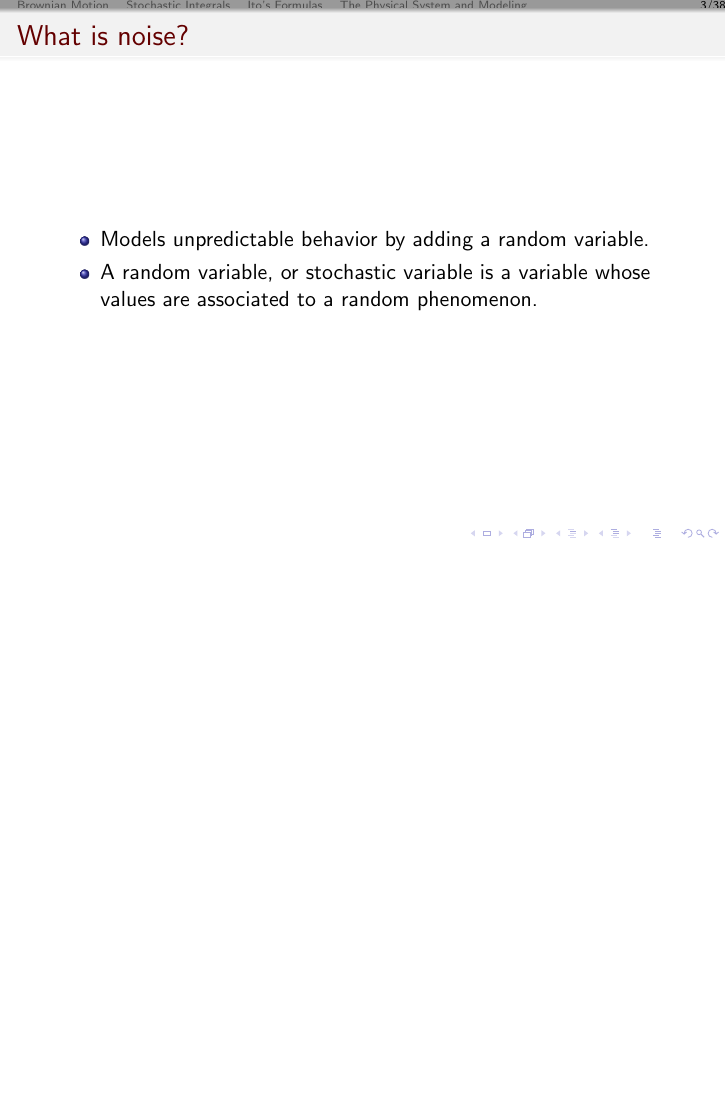
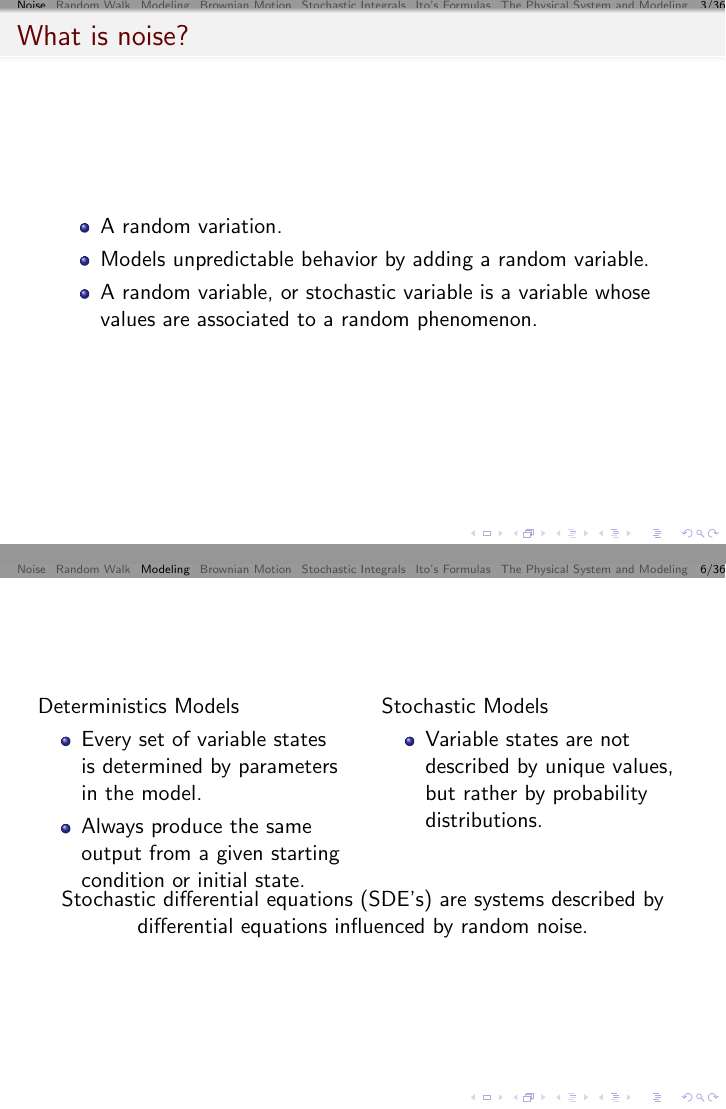
Before and after one commit to SUNY-SDE-2015/REU15, LaTeX slides (Presentations/Midterm/Presentation1.tex, which reads Presentations/Midterm/Introduction.tex): page 3 of 38 before the commit and pages 3 and 6 of 36 after it, the two joined at a grey line, the shorter picture padded with empty space. Compiled offline with pdfLaTeX.

Commit message:
Presentation updated, Picture from the Random Walk, Introduction
I added the information about the Stochastic and deterministic models
and the random walk slide.

```diff
--- /dev/null
+++ b/Presentations/Midterm/Introduction.tex
@@ -0,0 +1,14 @@
+\section{Noise}
+
+\begin{frame}
+  \frametitle{What is noise?}
+  \begin{itemize}
+  \item A random variation.
+  \item Models unpredictable behavior by adding a random variable.
+  \item A random variable, or stochastic variable is a variable whose values are associated to a random phenomenon.
+  \end{itemize}
+\end{frame}
+
+\section{Random Walk}
+\begin{frame}
+  \frametitle{Random Walk}
@@ -0,0 +50,19 @@
+\begin{frame}
+\begin{columns}[t]
+\column{0.5\textwidth}
+Deterministics Models
+\begin{itemize}
+\item Every set of variable states is determined by parameters in the model.
+\item Always produce the same output from a given starting condition or initial state.
+\end{itemize}
+
+\column{0.5\textwidth}
+Stochastic Models
+\begin{itemize}
+\item Variable states are not described by unique values, but rather by probability distributions.
+\end{itemize}
+\end{columns}
+\centering
+
+ Stochastic differential equations (SDE’s) are systems described by differential equations influenced by random noise.
+\end{frame}
```
Also changed, not shown: Presentations/Midterm/Presentation1.tex (+2 -39 lines), Presentations/Midterm/FunctionalResponsesGraph.png (added), Presentations/Midterm/Introduction.tex (35 more changed lines), 1 other file.
